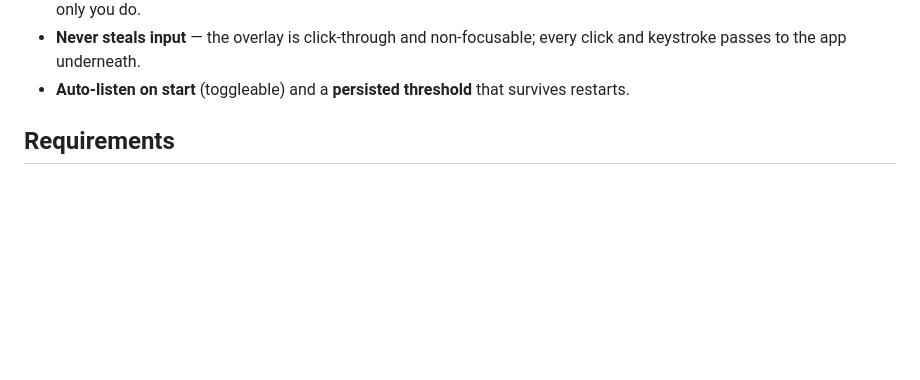
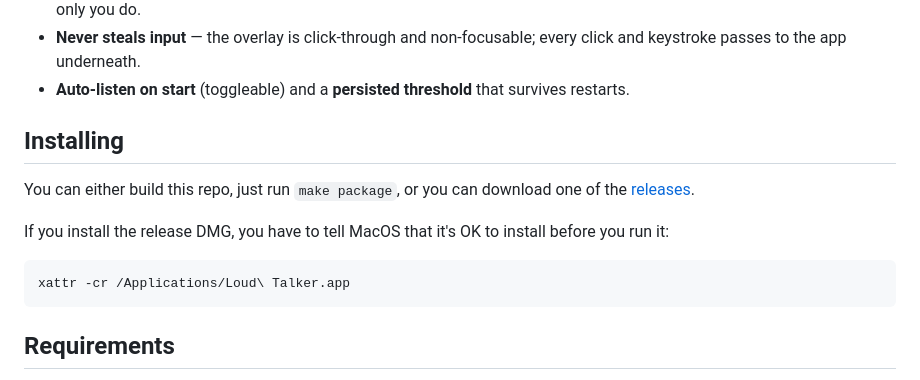
Before and after one commit to shawnburke/loudtalker, a Markdown page: README.md, the part around the change. GitHub-like rendering; blank space fills up the shorter version.

Commit message:
Update README.md take 2

````diff
--- a/README.md
+++ b/README.md
@@ -38,6 +38,16 @@ Built with Electron + TypeScript.
   click and keystroke passes to the app underneath.
 - **Auto-listen on start** (toggleable) and a **persisted threshold** that
   survives restarts.
+
+## Installing
+
+You can either build this repo, just run `make package`, or you can download one of the [releases](https://github.com/shawnburke/loudtalker/releases).
+
+If you install the release DMG, you have to tell MacOS that it's OK to install before you run it:
+
+```bash
+xattr -cr /Applications/Loud\ Talker.app
+```
 
 ## Requirements
 
````
